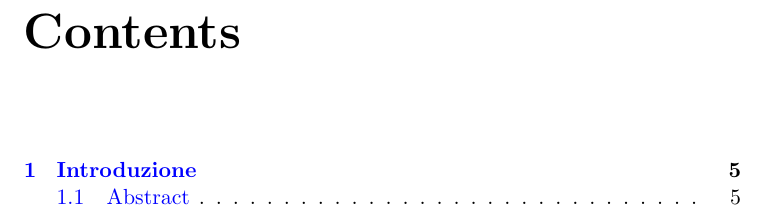
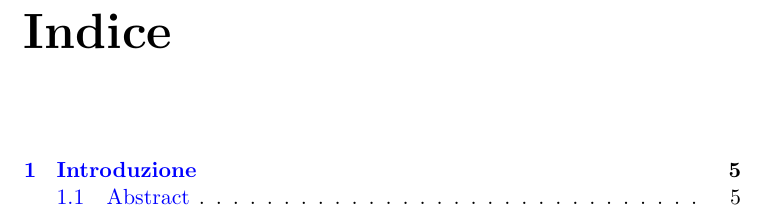
Before and after one commit to Hexamini/PassioneKaraoke, a LaTeX book (doc/main.tex): part of page 3 of 5, cut at the place of the change. Compiled offline with pdfLaTeX.

Commit message:
Aggiunta di nuovi package al documento
-Aggiunta di un package che permette l'uso di lettere e parole accentate
nel documento, permettendo quindi anche la stesura del documento tramite
trastiere non inglesi
-Aggiunta di un package che permette di tradurre le voci non gestite dall'utente
(per esempio "chapter") in italiano. Questo rendere il documento piu' omogeneo

```diff
--- a/doc/main.tex
+++ b/doc/main.tex
@@ -1,4 +1,8 @@
 \documentclass[11pt,a4paper]{book} %no openany perche' ci prendiamo spazio
+
+\usepackage[utf8]{inputenc} %possono essere usati caratteri accentati
+
+\usepackage[italian]{babel} %viene usato l'italiano
 
 \usepackage{hyperref}
 \hypersetup{
```
